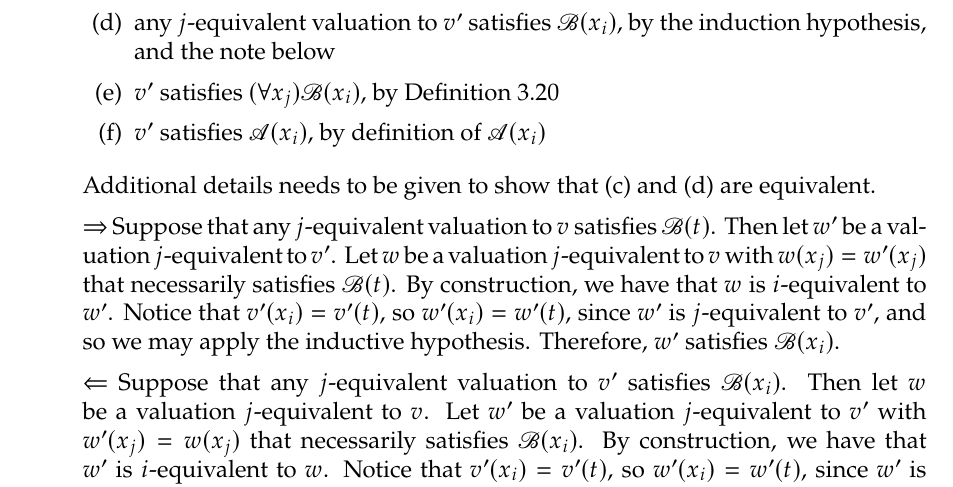
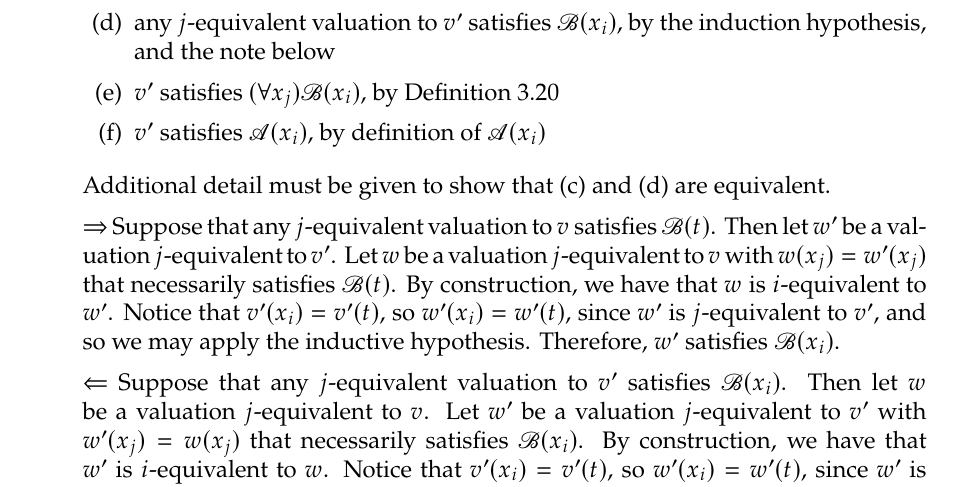
Before and after one commit to glowbigger/hlfm, a LaTeX thesis (main.tex, which reads chapters/3/4.tex): part of page 39 of 54, cut so that both start at the same text. Compiled offline with pdfLaTeX.

```diff
--- a/chapters/3/4.tex
+++ b/chapters/3/4.tex
@@ -116,7 +116,7 @@
             \item \(v'\) satisfies \((\forall x_j)\cub(x_i)\), by Definition 3.20
             \item \(v'\) satisfies \(\cua(x_i)\), by definition of \(\cua(x_i)\)
           \end{enumerate}
-          Additional details needs to be given to show that (c) and (d) are equivalent.
+          Additional detail must be given to show that (c) and (d) are equivalent.
 
           \Ra{} Suppose that any \(j\)-equivalent valuation to \(v\) satisfies \(\cub(t)\). Then let \(w'\) be a valuation \(j\)-equivalent to \(v'\). Let \(w\) be a valuation \(j\)-equivalent to \(v\) with \(w(x_j) = w'(x_j)\) that necessarily satisfies \(\cub(t)\). By construction, we have that \(w\) is \(i\)-equivalent to \(w'\). Notice that \(v'(x_i) = v'(t)\), so \(w'(x_i) = w'(t)\), since \(w'\) is \(j\)-equivalent to \(v'\), and so we may apply the inductive hypothesis. Therefore, \(w'\) satisfies \(\cub(x_i)\).
 
```
Also changed, not shown: README.md (added).
